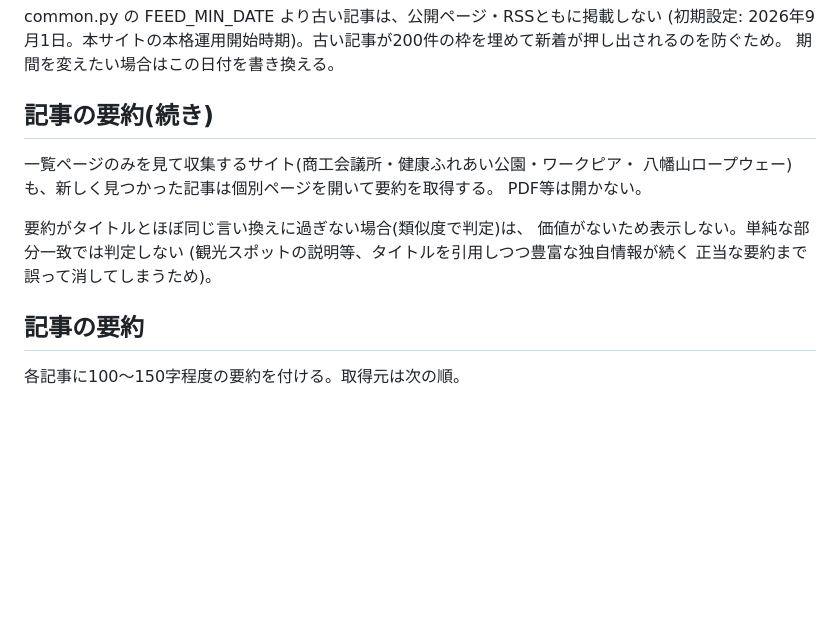
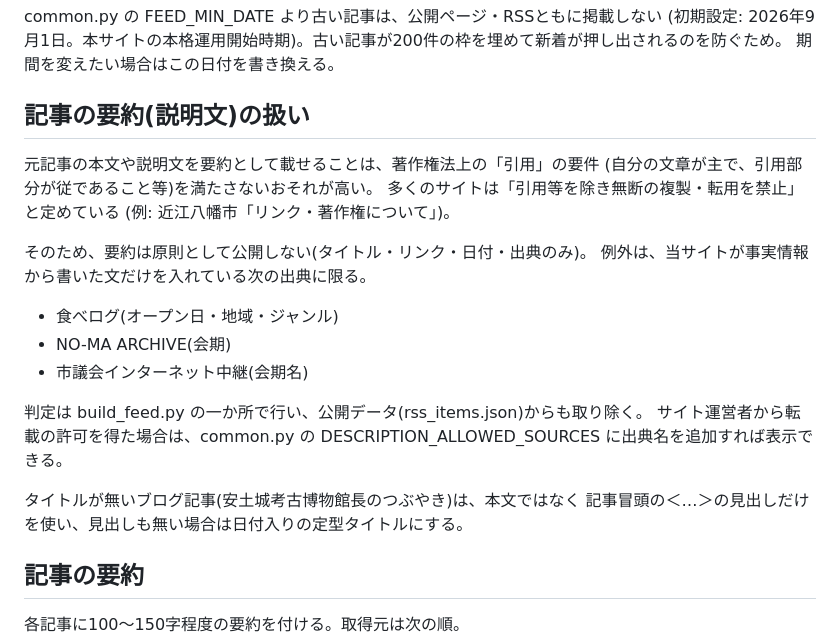
Before and after one commit to Sudanie2/omihachiman-rss, a Markdown page: README.md, the part around the change. Rendered like a GitHub page; blank space fills up the shorter version.

```diff
--- a/README.md
+++ b/README.md
@@ -115,16 +115,25 @@ common.py の FEED_MIN_DATE より古い記事は、公開ページ・RSSとも
 (初期設定: 2026年9月1日。本サイトの本格運用開始時期)。古い記事が200件の枠を埋めて新着が押し出されるのを防ぐため。
 期間を変えたい場合はこの日付を書き換える。
 
-## 記事の要約(続き)
+## 記事の要約(説明文)の扱い
 
-一覧ページのみを見て収集するサイト(商工会議所・健康ふれあい公園・ワークピア・
-八幡山ロープウェー)も、新しく見つかった記事は個別ページを開いて要約を取得する。
-PDF等は開かない。
+元記事の本文や説明文を要約として載せることは、著作権法上の「引用」の要件
+(自分の文章が主で、引用部分が従であること等)を満たさないおそれが高い。
+多くのサイトは「引用等を除き無断の複製・転用を禁止」と定めている
+(例: 近江八幡市「リンク・著作権について」)。
 
-要約がタイトルとほぼ同じ言い換えに過ぎない場合(類似度で判定)は、
-価値がないため表示しない。単純な部分一致では判定しない
-(観光スポットの説明等、タイトルを引用しつつ豊富な独自情報が続く
-正当な要約まで誤って消してしまうため)。
+そのため、要約は原則として公開しない(タイトル・リンク・日付・出典のみ)。
+例外は、当サイトが事実情報から書いた文だけを入れている次の出典に限る。
+- 食べログ(オープン日・地域・ジャンル)
+- NO-MA ARCHIVE(会期)
+- 市議会インターネット中継(会期名)
+
+判定は build_feed.py の一か所で行い、公開データ(rss_items.json)からも取り除く。
+サイト運営者から転載の許可を得た場合は、common.py の
+DESCRIPTION_ALLOWED_SOURCES に出典名を追加すれば表示できる。
+
+タイトルが無いブログ記事(安土城考古博物館長のつぶやき)は、本文ではなく
+記事冒頭の＜…＞の見出しだけを使い、見出しも無い場合は日付入りの定型タイトルにする。
 
 ## 記事の要約
 
```
